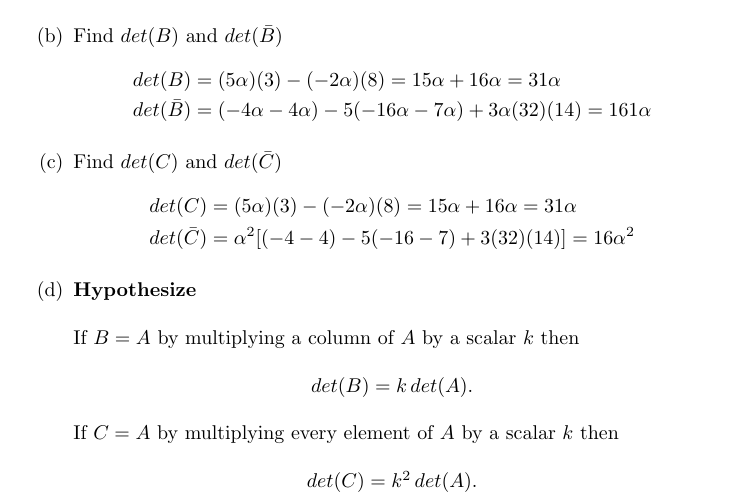
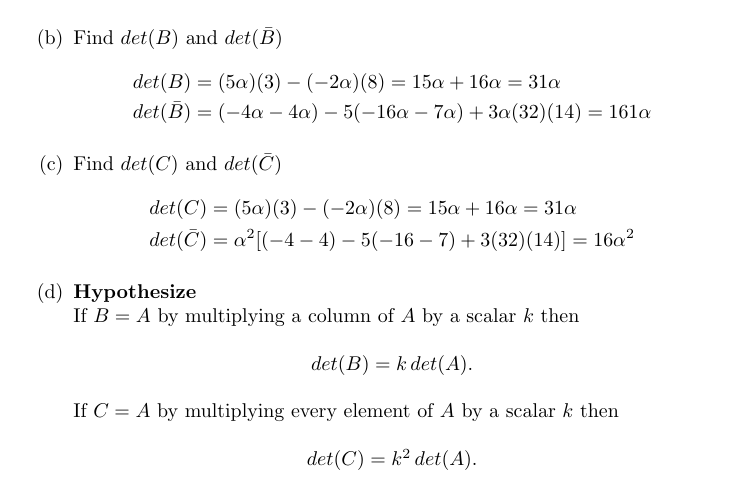
Before and after one commit to MeVsTheVoices/MATH620, a LaTeX problem sheet (Homeworks/Unit 4/Homework 5/Homework.tex): part of page 4 of 4, cut so that both start at the same text. Compiled offline with pdfLaTeX.

Commit message:
Badness error would have caused a misprint. Fixed? Trying again.

```diff
--- a/Homeworks/Unit 4/Homework 5/Homework.tex
+++ b/Homeworks/Unit 4/Homework 5/Homework.tex
@@ -215,7 +215,7 @@
               det(\bar{C})&=\alpha^{2}[(-4-4)-5(-16-7)+3(32)(14)]=16\alpha^{2}
             \end{align*}
       \item \textbf{Hypothesize}
-            \newline\newline
+            \newline
             If $B=A$ by multiplying a column of $A$ by a scalar $k$ then
             \begin{center}
               $det(B)=k\,det(A)$.
```
Also changed, not shown: Homeworks/Unit 4/Homework 5/Homework.pdf.
